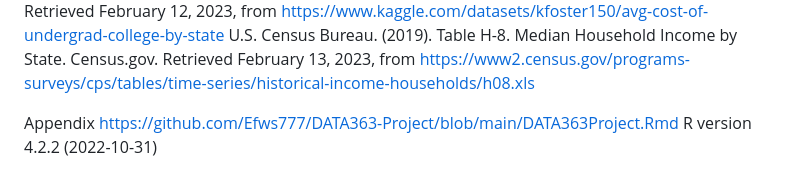
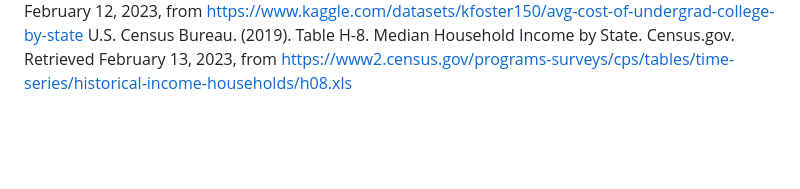
Before and after one commit to Efws777/TuitionVsIncome, a Markdown page: README.md, the part around the change printed below. GitHub-like rendering; blank space fills up the shorter version.

```diff
--- a/README.md
+++ b/README.md
@@ -35,7 +37,3 @@ References
 KenmoreToast. (2023, January 17). AVG cost of Undergrad College by State. Kaggle. Retrieved
 February 12, 2023, from https://www.kaggle.com/datasets/kfoster150/avg-cost-of-undergrad-college-by-state
 U.S. Census Bureau. (2019). Table H-8. Median Household Income by State. Census.gov. Retrieved February 13, 2023, from https://www2.census.gov/programs-surveys/cps/tables/time-series/historical-income-households/h08.xls
-
-Appendix
-https://github.com/Efws777/DATA363-Project/blob/main/DATA363Project.Rmd
-R version 4.2.2 (2022-10-31)
```
Also changed, not shown: other parts of README.md (+7 -5 lines).
